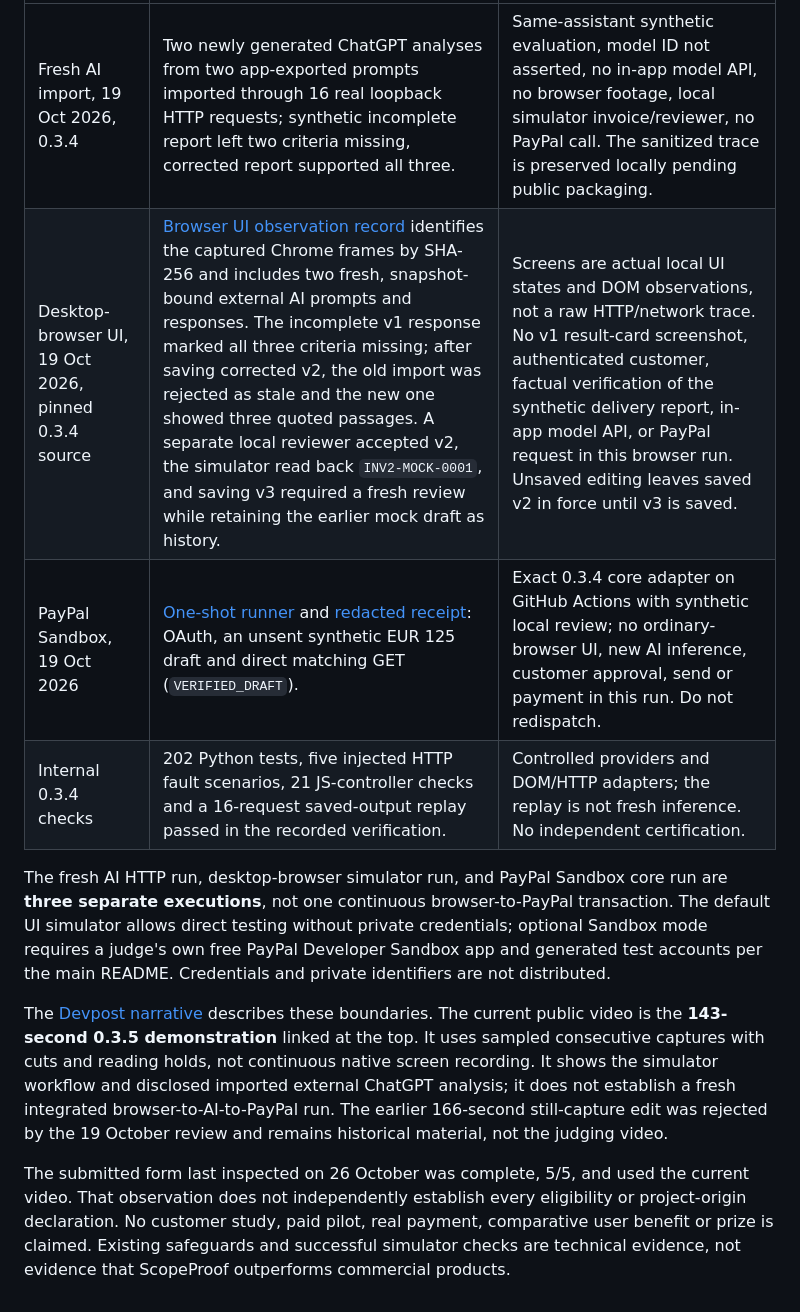
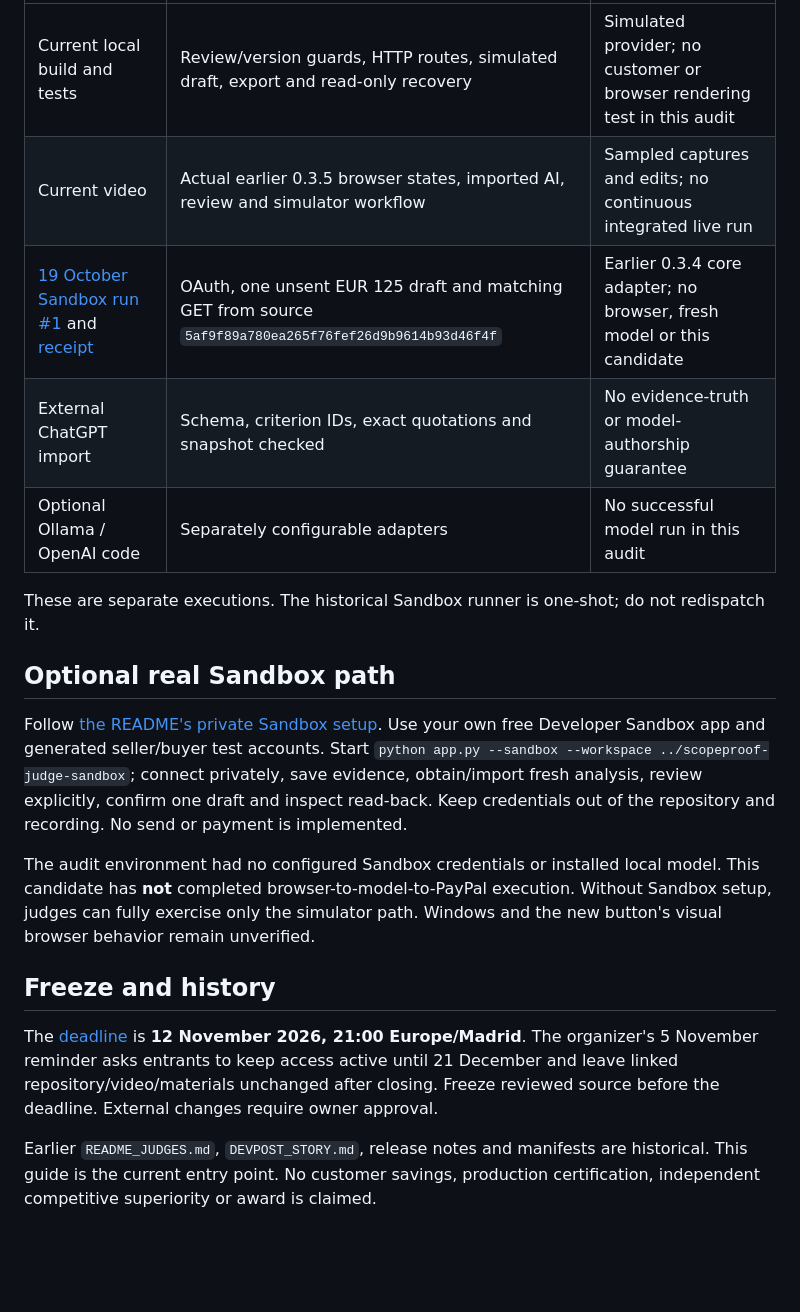
Before and after one commit to carlosjunquerovila-afk/scopeproof, a Markdown page: submission/CURRENT_JUDGING_GUIDE.md, the part around one of its changes. GitHub-like rendering; blank space fills up the shorter version.

```diff
--- a/submission/CURRENT_JUDGING_GUIDE.md
+++ b/submission/CURRENT_JUDGING_GUIDE.md
@@ -28,11 +40,20 @@ The AI interface exports a prompt tied to the current snapshot; a response obtai
 | --- | --- | --- |
-| Fresh AI import, 19 Oct 2026, 0.3.4 | Two newly generated ChatGPT analyses from two app-exported prompts imported through 16 real loopback HTTP requests; synthetic incomplete report left two criteria missing, corrected report supported all three. | Same-assistant synthetic evaluation, model ID not asserted, no in-app model API, no browser footage, local simulator invoice/reviewer, no PayPal call. The sanitized trace is preserved locally pending public packaging. |
-| Desktop-browser UI, 19 Oct 2026, pinned 0.3.4 source | [Browser UI observation record](https://github.com/carlosjunquerovila-afk/scopeproof/blob/main/demo_evidence/browser_ui_observations_20261019.json) identifies the captured Chrome frames by SHA-256 and includes two fresh, snapshot-bound external AI prompts and responses. The incomplete v1 response marked all three criteria missing; after saving corrected v2, the old import was rejected as stale and the new one showed three quoted passages. A separate local reviewer accepted v2, the simulator read back `INV2-MOCK-0001`, and saving v3 required a fresh review while retaining the earlier mock draft as history. | Screens are actual local UI states and DOM observations, not a raw HTTP/network trace. No v1 result-card screenshot, authenticated customer, factual verification of the synthetic delivery report, in-app model API, or PayPal request in this browser run. Unsaved editing leaves saved v2 in force until v3 is saved. |
-| PayPal Sandbox, 19 Oct 2026 | [One-shot runner](https://github.com/carlosjunquerovila-afk/scopeproof/actions/runs/39273764876) and [redacted receipt](https://github.com/carlosjunquerovila-afk/scopeproof/blob/main/demo_evidence/sandbox_transport_20261019.json): OAuth, an unsent synthetic EUR 125 draft and direct matching GET (`VERIFIED_DRAFT`). | Exact 0.3.4 core adapter on GitHub Actions with synthetic local review; no ordinary-browser UI, new AI inference, customer approval, send or payment in this run. Do not redispatch. |
-| Internal 0.3.4 checks | 202 Python tests, five injected HTTP fault scenarios, 21 JS-controller checks and a 16-request saved-output replay passed in the recorded verification. | Controlled providers and DOM/HTTP adapters; the replay is not fresh inference. No independent certification. |
+| Current local build and tests | Review/version guards, HTTP routes, simulated draft, export and read-only recovery | Simulated provider; no customer or browser rendering test in this audit |
+| Current video | Actual earlier 0.3.5 browser states, imported AI, review and simulator workflow | Sampled captures and edits; no continuous integrated live run |
+| [19 October Sandbox run #1](https://github.com/carlosjunquerovila-afk/scopeproof/actions/runs/39273764876) and [receipt](../demo_evidence/sandbox_transport_20261019.json) | OAuth, one unsent EUR 125 draft and matching GET from source `5af9f89a780ea265f76fef26d9b9614b93d46f4f` | Earlier 0.3.4 core adapter; no browser, fresh model or this candidate |
+| External ChatGPT import | Schema, criterion IDs, exact quotations and snapshot checked | No evidence-truth or model-authorship guarantee |
+| Optional Ollama / OpenAI code | Separately configurable adapters | No successful model run in this audit |
 
-The fresh AI HTTP run, desktop-browser simulator run, and PayPal Sandbox core run are **three separate executions**, not one continuous browser-to-PayPal transaction. The default UI simulator allows direct testing without private credentials; optional Sandbox mode requires a judge's own free PayPal Developer Sandbox app and generated test accounts per the main README. Credentials and private identifiers are not distributed.
+These are separate executions. The historical Sandbox runner is one-shot; do not redispatch it.
 
-The [Devpost narrative](https://devpost.com/software/scopeproof-h4bvsr) describes these boundaries. The current public video is the **143-second 0.3.5 demonstration** linked at the top. It uses sampled consecutive captures with cuts and reading holds, not continuous native screen recording. It shows the simulator workflow and disclosed imported external ChatGPT analysis; it does not establish a fresh integrated browser-to-AI-to-PayPal run. The earlier 166-second still-capture edit was rejected by the 19 October review and remains historical material, not the judging video.
+## Optional real Sandbox path
 
-The submitted form last inspected on 26 October was complete, 5/5, and used the current video. That observation does not independently establish every eligibility or project-origin declaration. No customer study, paid pilot, real payment, comparative user benefit or prize is claimed. Existing safeguards and successful simulator checks are technical evidence, not evidence that ScopeProof outperforms commercial products.
+Follow [the README's private Sandbox setup](../README.md#connect-paypal-sandbox-privately). Use your own free Developer Sandbox app and generated seller/buyer test accounts. Start `python app.py --sandbox --workspace ../scopeproof-judge-sandbox`; connect privately, save evidence, obtain/import fresh analysis, review explicitly, confirm one draft and inspect read-back. Keep credentials out of the repository and recording. No send or payment is implemented.
+
+The audit environment had no configured Sandbox credentials or installed local model. This candidate has **not** completed browser-to-model-to-PayPal execution. Without Sandbox setup, judges can fully exercise only the simulator path. Windows and the new button's visual browser behavior remain unverified.
+
+## Freeze and history
+
+The [deadline](https://paypalaihackathon.devpost.com/rules) is **12 November 2026, 21:00 Europe/Madrid**. The organizer's 5 November reminder asks entrants to keep access active until 21 December and leave linked repository/video/materials unchanged after closing. Freeze reviewed source before the deadline. External changes require owner approval.
+
+Earlier `README_JUDGES.md`, `DEVPOST_STORY.md`, release notes and manifests are historical. This guide is the current entry point. No customer savings, production certification, independent competitive superiority or award is claimed.
```
Also changed, not shown: other parts of submission/CURRENT_JUDGING_GUIDE.md (+25 -13 lines).
